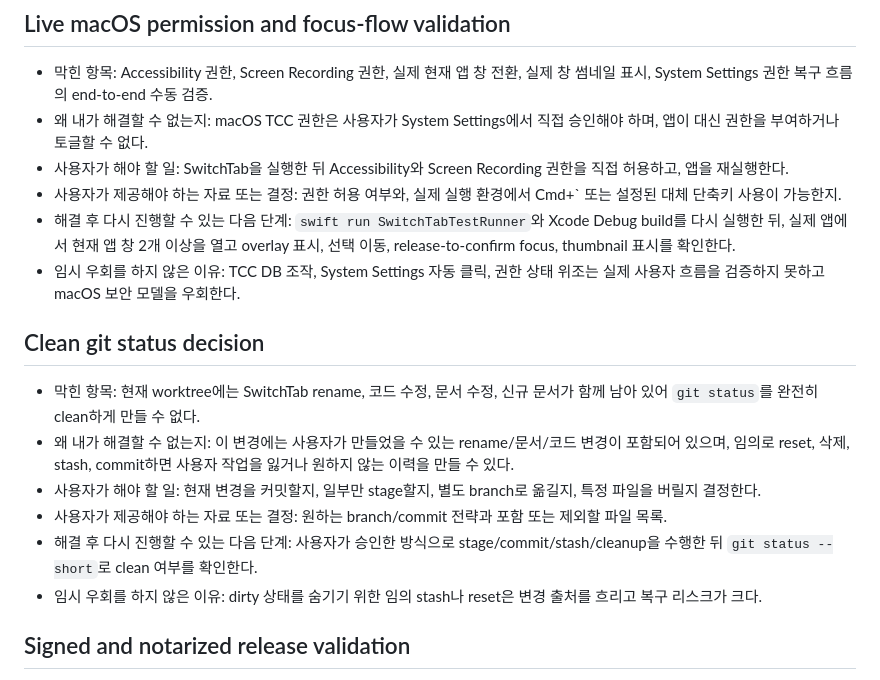
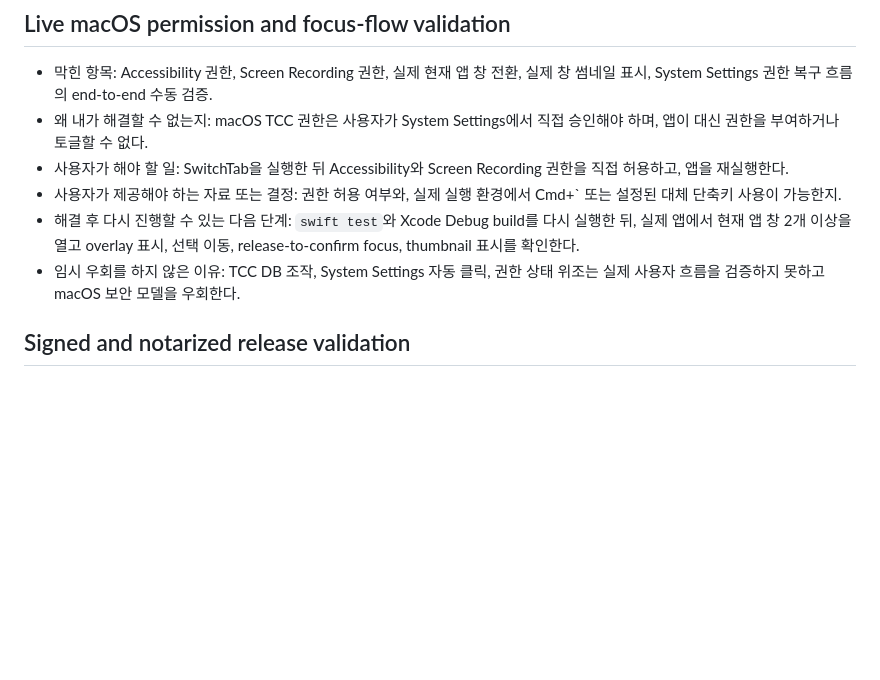
Before and after one commit to sonim1/switchtab, a Markdown page: BLOCKERS.md, the part around the change. Drawn GitHub-style; blank space fills up the shorter version.

Commit message:
docs: refresh remaining project blockers

```diff
--- a/BLOCKERS.md
+++ b/BLOCKERS.md
@@ -6,17 +6,8 @@
 - 왜 내가 해결할 수 없는지: macOS TCC 권한은 사용자가 System Settings에서 직접 승인해야 하며, 앱이 대신 권한을 부여하거나 토글할 수 없다.
 - 사용자가 해야 할 일: SwitchTab을 실행한 뒤 Accessibility와 Screen Recording 권한을 직접 허용하고, 앱을 재실행한다.
 - 사용자가 제공해야 하는 자료 또는 결정: 권한 허용 여부와, 실제 실행 환경에서 Cmd+` 또는 설정된 대체 단축키 사용이 가능한지.
-- 해결 후 다시 진행할 수 있는 다음 단계: `swift run SwitchTabTestRunner`와 Xcode Debug build를 다시 실행한 뒤, 실제 앱에서 현재 앱 창 2개 이상을 열고 overlay 표시, 선택 이동, release-to-confirm focus, thumbnail 표시를 확인한다.
+- 해결 후 다시 진행할 수 있는 다음 단계: `swift test`와 Xcode Debug build를 다시 실행한 뒤, 실제 앱에서 현재 앱 창 2개 이상을 열고 overlay 표시, 선택 이동, release-to-confirm focus, thumbnail 표시를 확인한다.
 - 임시 우회를 하지 않은 이유: TCC DB 조작, System Settings 자동 클릭, 권한 상태 위조는 실제 사용자 흐름을 검증하지 못하고 macOS 보안 모델을 우회한다.
-
-## Clean git status decision
-
-- 막힌 항목: 현재 worktree에는 SwitchTab rename, 코드 수정, 문서 수정, 신규 문서가 함께 남아 있어 `git status`를 완전히 clean하게 만들 수 없다.
-- 왜 내가 해결할 수 없는지: 이 변경에는 사용자가 만들었을 수 있는 rename/문서/코드 변경이 포함되어 있으며, 임의로 reset, 삭제, stash, commit하면 사용자 작업을 잃거나 원하지 않는 이력을 만들 수 있다.
-- 사용자가 해야 할 일: 현재 변경을 커밋할지, 일부만 stage할지, 별도 branch로 옮길지, 특정 파일을 버릴지 결정한다.
-- 사용자가 제공해야 하는 자료 또는 결정: 원하는 branch/commit 전략과 포함 또는 제외할 파일 목록.
-- 해결 후 다시 진행할 수 있는 다음 단계: 사용자가 승인한 방식으로 stage/commit/stash/cleanup을 수행한 뒤 `git status --short`로 clean 여부를 확인한다.
-- 임시 우회를 하지 않은 이유: dirty 상태를 숨기기 위한 임의 stash나 reset은 변경 출처를 흐리고 복구 리스크가 크다.
 
 ## Signed and notarized release validation
 
```
